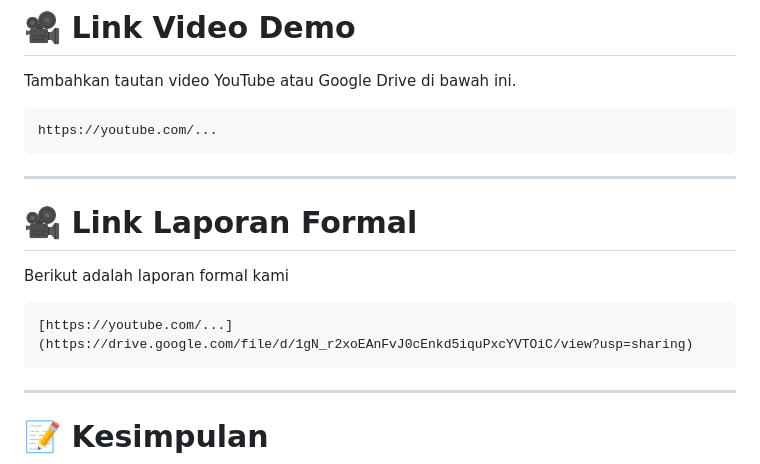
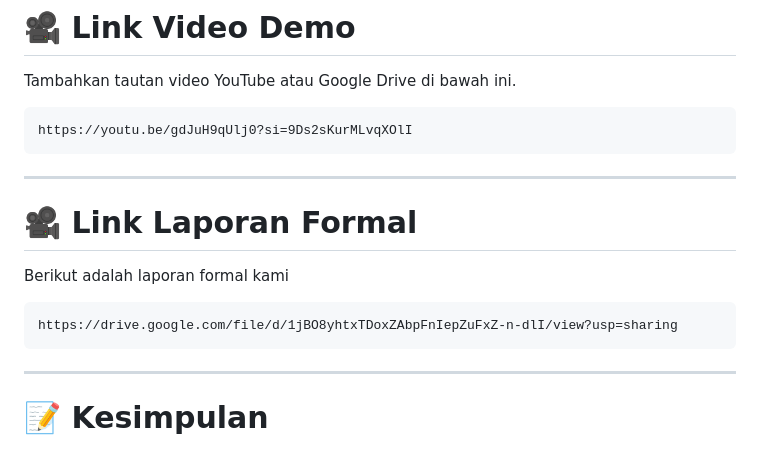
Before and after one commit to fikriboy10/kelompok2, a Markdown page: README.md, the part around the change. Drawn GitHub-style.

````diff
--- a/README.md
+++ b/README.md
@@ -419,7 +419,7 @@ Apabila halaman profil kelompok muncul berarti konfigurasi berhasil.
 Tambahkan tautan video YouTube atau Google Drive di bawah ini.
 
 ```
-https://youtube.com/...
+https://youtu.be/gdJuH9qUlj0?si=9Ds2sKurMLvqXOlI
 ```
 
 ---
@@ -427,7 +427,7 @@ https://youtube.com/...
 Berikut adalah laporan formal kami
 
 ```
-[https://youtube.com/...](https://drive.google.com/file/d/1gN_r2xoEAnFvJ0cEnkd5iquPxcYVTOiC/view?usp=sharing)
+https://drive.google.com/file/d/1jBO8yhtxTDoxZAbpFnIepZuFxZ-n-dlI/view?usp=sharing
 ```
 ---
 
````
